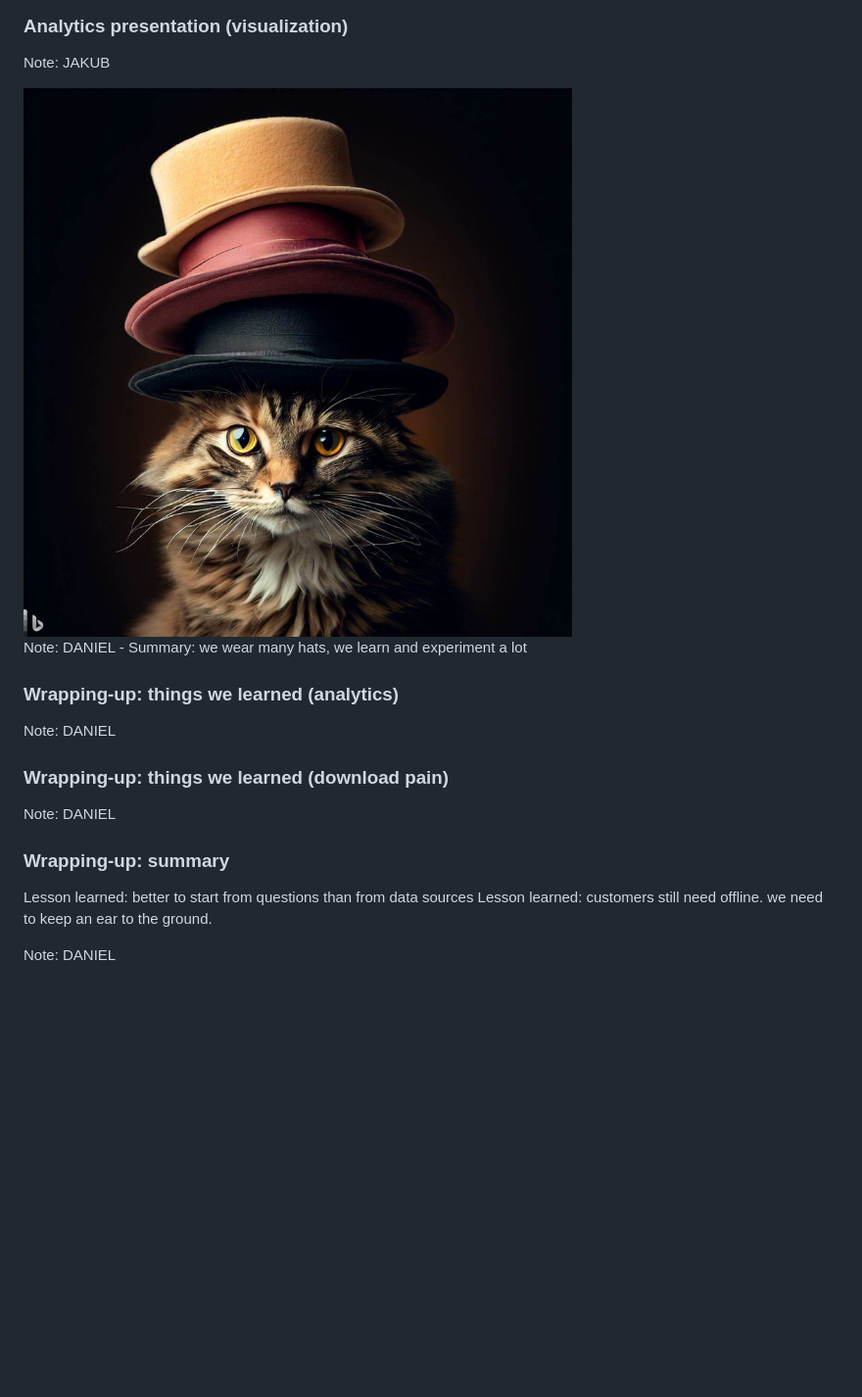
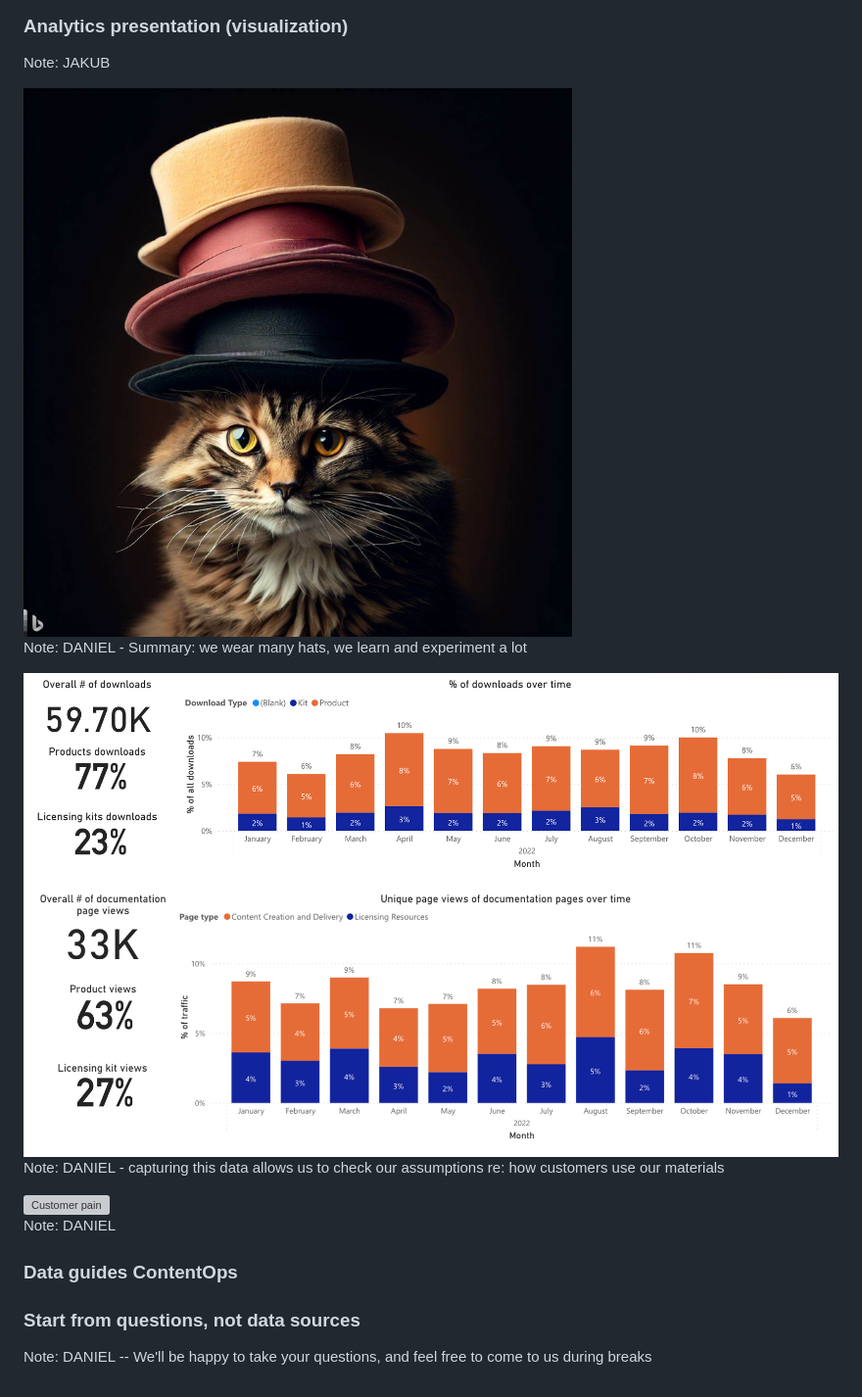
Before and after one commit to db4rr/soapconf23, a Markdown page: slides.md, the part around the change printed below. Shown: that part at 98% size. Drawn GitHub-style; pictures changed too: assets/data.png (added); blank space fills up the shorter version; grey boxes are pictures that could not be loaded.

Commit message:
Summary DONE

```diff
--- a/slides.md
+++ b/slides.md
@@ -156,7 +156,15 @@ DANIEL - Summary: we wear many hats, we learn and experiment a lot
 
 
 
-### Wrapping-up: things we learned (analytics)
+<img src="assets/data.png" alt="Page views and download data" style="max-height: 60vh">
+
+Note:
+DANIEL - capturing this data allows us to check our assumptions re: how customers use our materials
+
+
+
+
+<img src="assets/customer-pain.png" alt="Customer pain" style="max-height: 60vh">
 
 Note:
 DANIEL
@@ -164,18 +172,9 @@ DANIEL
 
 
 
-### Wrapping-up: things we learned (download pain)
+### Data guides ContentOps <!-- .element: class="fragment" -->
+
+### Start from questions, not data sources <!-- .element: class="fragment" -->
 
 Note:
-DANIEL
-
-
-
-
-### Wrapping-up: summary
-
-Lesson learned: better to start from questions than from data sources
-Lesson learned: customers still need offline. we need to keep an ear to the ground.
-
-Note:
-DANIEL
+DANIEL -- We'll be happy to take your questions, and feel free to come to us during breaks
```
Also changed, not shown: other parts of slides.md (+1 -1 lines), 1 other file.
